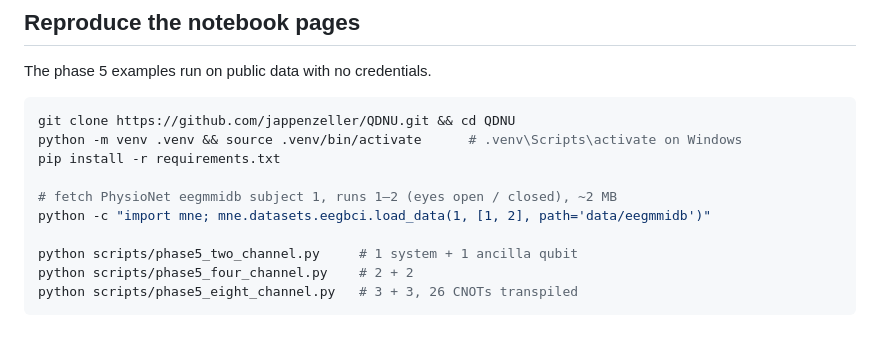
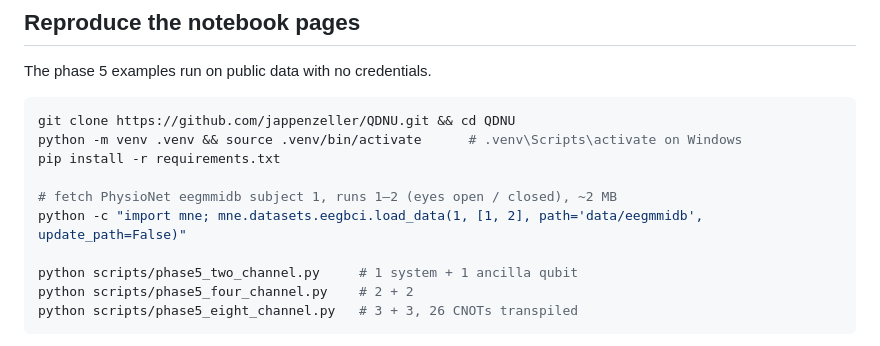
Before and after one commit to jappenzeller/QDNU, a Markdown page: README.md, the part around the change. GitHub-like rendering.

Commit message:
docs: README fetch line non-interactive (PROMPT 088)
Co-Authored-By: Claude Fable 5 <noreply@anthropic.com>

```diff
--- a/README.md
+++ b/README.md
@@ -61,7 +61,7 @@ python -m venv .venv && source .venv/bin/activate      # .venv\Scripts\activate
 pip install -r requirements.txt
 
 # fetch PhysioNet eegmmidb subject 1, runs 1–2 (eyes open / closed), ~2 MB
-python -c "import mne; mne.datasets.eegbci.load_data(1, [1, 2], path='data/eegmmidb')"
+python -c "import mne; mne.datasets.eegbci.load_data(1, [1, 2], path='data/eegmmidb', update_path=False)"
 
 python scripts/phase5_two_channel.py     # 1 system + 1 ancilla qubit
 python scripts/phase5_four_channel.py    # 2 + 2
```
